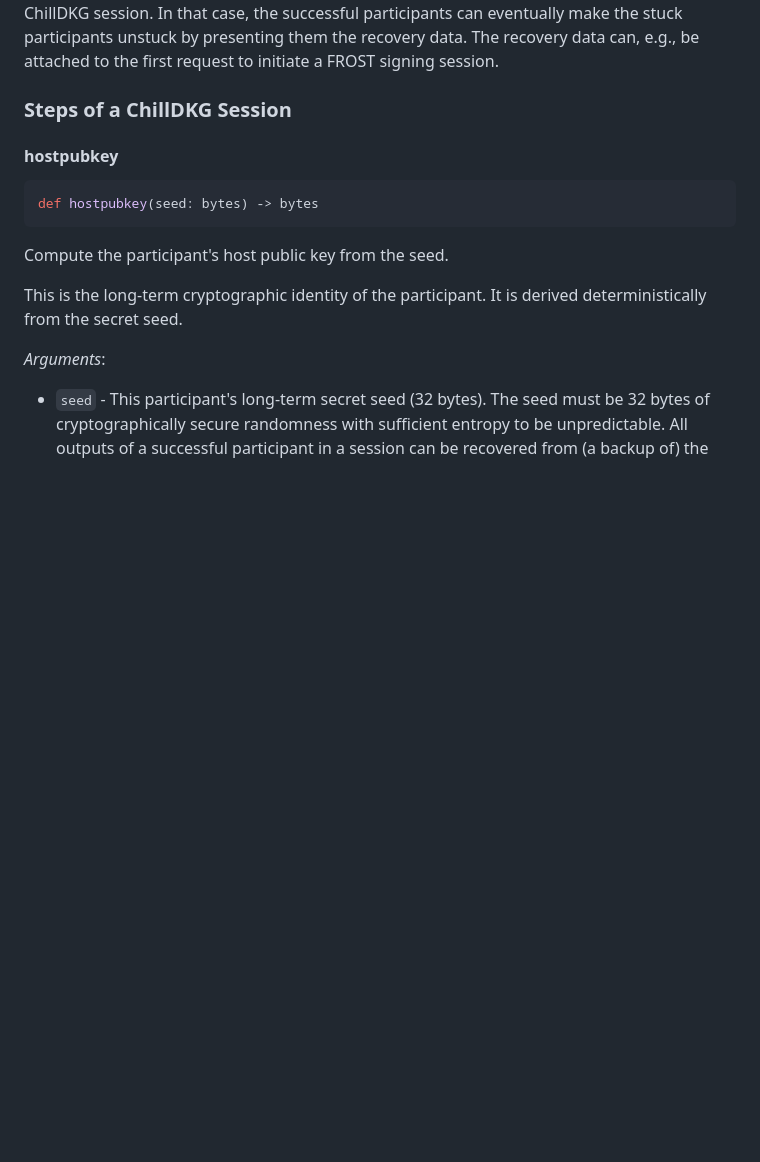
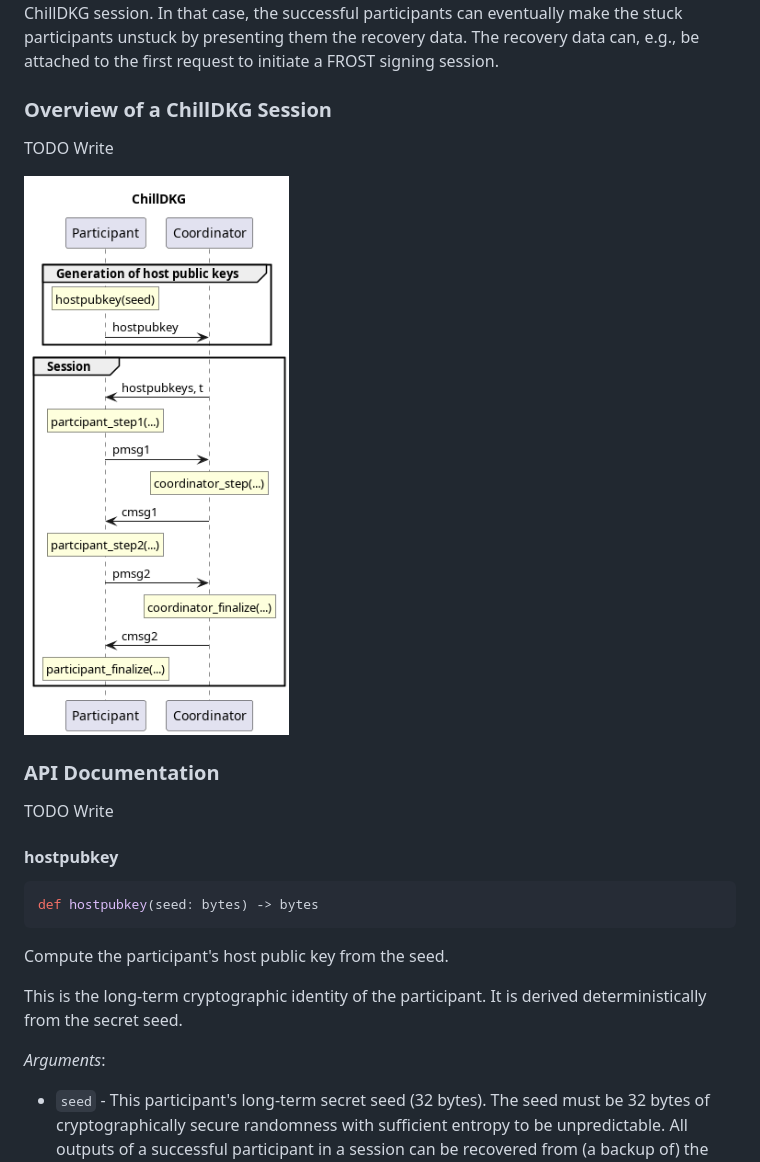
Before and after one commit to BlockstreamResearch/bip-frost-dkg, a Markdown page: README.md, the part around one of its changes. Rendered like a GitHub page; pictures changed too: images/chilldkg-sequence.png; blank space fills up the shorter version.

Commit message:
md: Update diagram

```diff
--- a/README.md
+++ b/README.md
@@ -486,7 +486,15 @@ In that case, the successful participants can eventually make the stuck particip
 by presenting them the recovery data.
 The recovery data can, e.g., be attached to the first request to initiate a FROST signing session.
 
-### Steps of a ChillDKG Session
+### Overview of a ChillDKG Session
+
+TODO Write
+
+![chilldkg diagram](images/chilldkg-sequence.png)
+
+### API Documentation
+
+TODO Write
 
 <!--pydoc.md-->
 #### hostpubkey
```
Also changed, not shown: other parts of README.md (+0 -3 lines), 1 other file.
